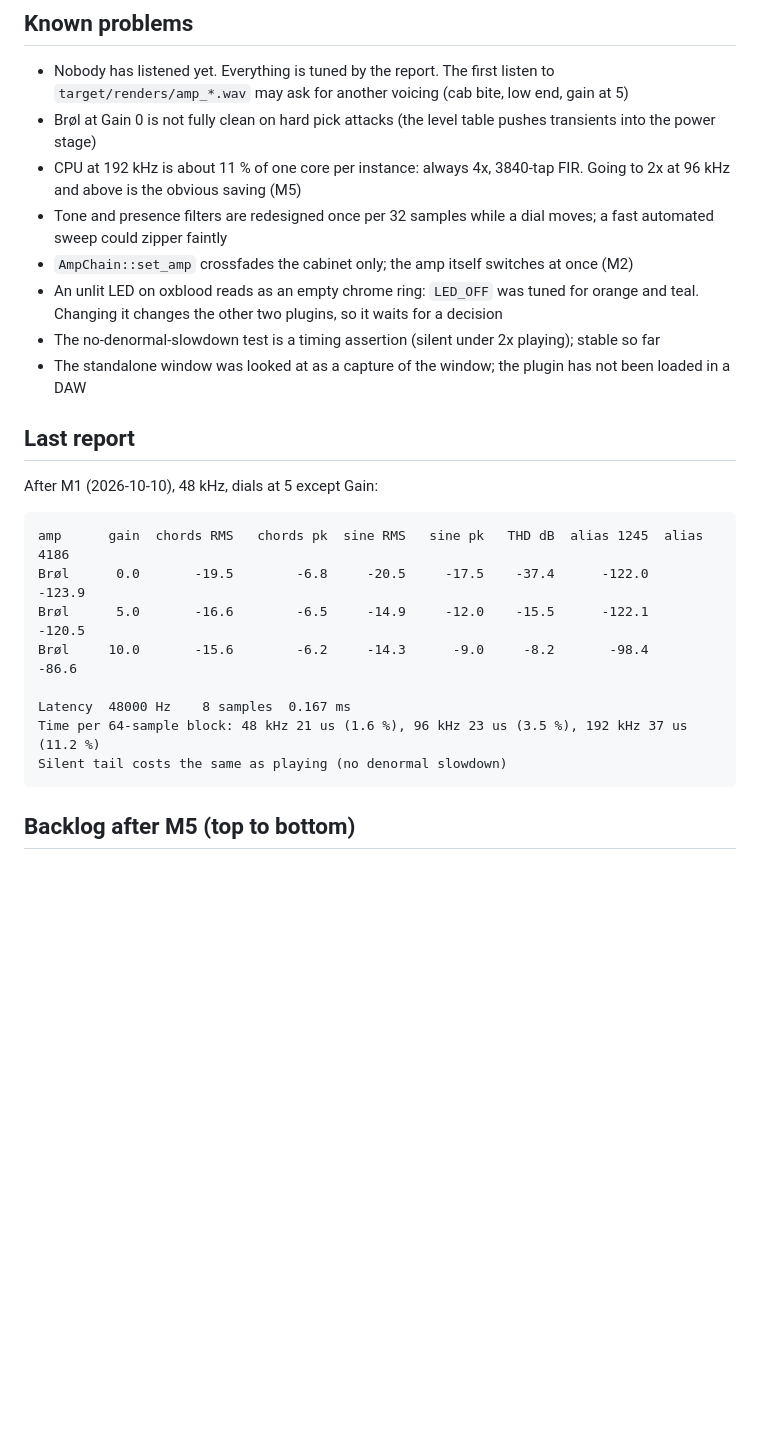
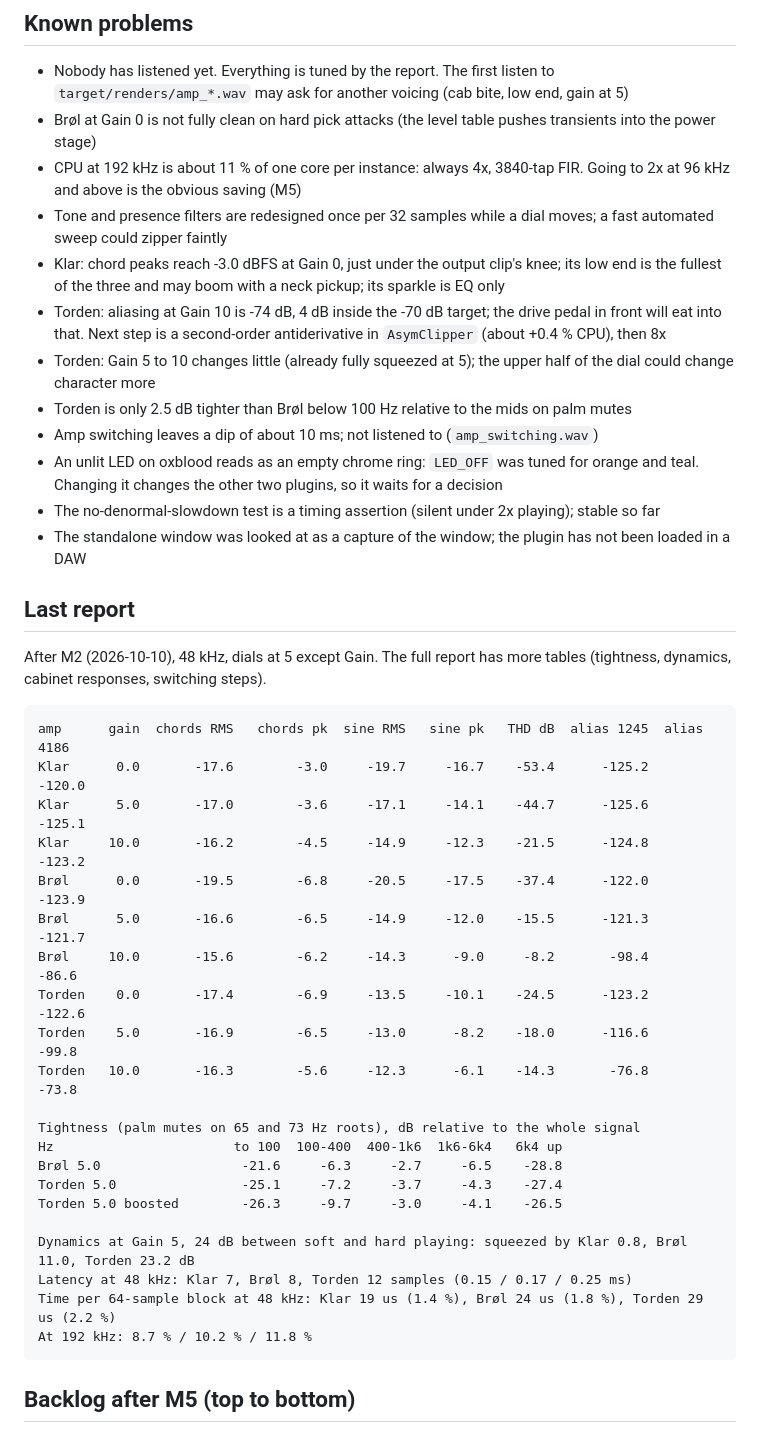
Before and after one commit to FrankDrebin893/GuitarPitchShifterPlugin, a Markdown page: docs/amp-progress.md, the part around one of its changes. GitHub-like rendering; blank space fills up the shorter version.

````diff
--- a/docs/amp-progress.md
+++ b/docs/amp-progress.md
@@ -136,7 +154,15 @@ preamp, tone stack, power amp), cabinet, stereo delay and reverb, output level,
   at 96 kHz and above is the obvious saving (M5)
 - Tone and presence filters are redesigned once per 32 samples while a dial moves; a fast
   automated sweep could zipper faintly
-- `AmpChain::set_amp` crossfades the cabinet only; the amp itself switches at once (M2)
+- Klar: chord peaks reach -3.0 dBFS at Gain 0, just under the output clip's knee; its low end
+  is the fullest of the three and may boom with a neck pickup; its sparkle is EQ only
+- Torden: aliasing at Gain 10 is -74 dB, 4 dB inside the -70 dB target; the drive pedal in
+  front will eat into that. Next step is a second-order antiderivative in `AsymClipper`
+  (about +0.4 % CPU), then 8x
+- Torden: Gain 5 to 10 changes little (already fully squeezed at 5); the upper half of the
+  dial could change character more
+- Torden is only 2.5 dB tighter than Brøl below 100 Hz relative to the mids on palm mutes
+- Amp switching leaves a dip of about 10 ms; not listened to (`amp_switching.wav`)
 - An unlit LED on oxblood reads as an empty chrome ring: `LED_OFF` was tuned for orange and
   teal. Changing it changes the other two plugins, so it waits for a decision
 - The no-denormal-slowdown test is a timing assertion (silent under 2x playing); stable so far
@@ -145,17 +171,31 @@ preamp, tone stack, power amp), cabinet, stereo delay and reverb, output level,
 
 ## Last report
 
-After M1 (2026-10-10), 48 kHz, dials at 5 except Gain:
+After M2 (2026-10-10), 48 kHz, dials at 5 except Gain. The full report has more tables
+(tightness, dynamics, cabinet responses, switching steps).
 
 ```
 amp      gain  chords RMS   chords pk  sine RMS   sine pk   THD dB  alias 1245  alias 4186
+Klar      0.0       -17.6        -3.0     -19.7     -16.7    -53.4      -125.2      -120.0
+Klar      5.0       -17.0        -3.6     -17.1     -14.1    -44.7      -125.6      -125.1
+Klar     10.0       -16.2        -4.5     -14.9     -12.3    -21.5      -124.8      -123.2
 Brøl      0.0       -19.5        -6.8     -20.5     -17.5    -37.4      -122.0      -123.9
-Brøl      5.0       -16.6        -6.5     -14.9     -12.0    -15.5      -122.1      -120.5
+Brøl      5.0       -16.6        -6.5     -14.9     -12.0    -15.5      -121.3      -121.7
 Brøl     10.0       -15.6        -6.2     -14.3      -9.0     -8.2       -98.4       -86.6
+Torden    0.0       -17.4        -6.9     -13.5     -10.1    -24.5      -123.2      -122.6
+Torden    5.0       -16.9        -6.5     -13.0      -8.2    -18.0      -116.6       -99.8
+Torden   10.0       -16.3        -5.6     -12.3      -6.1    -14.3       -76.8       -73.8
 
-Latency  48000 Hz    8 samples  0.167 ms
-Time per 64-sample block: 48 kHz 21 us (1.6 %), 96 kHz 23 us (3.5 %), 192 kHz 37 us (11.2 %)
-Silent tail costs the same as playing (no denormal slowdown)
+Tightness (palm mutes on 65 and 73 Hz roots), dB relative to the whole signal
+Hz                       to 100  100-400  400-1k6  1k6-6k4   6k4 up
+Brøl 5.0                  -21.6     -6.3     -2.7     -6.5    -28.8
+Torden 5.0                -25.1     -7.2     -3.7     -4.3    -27.4
+Torden 5.0 boosted        -26.3     -9.7     -3.0     -4.1    -26.5
+
+Dynamics at Gain 5, 24 dB between soft and hard playing: squeezed by Klar 0.8, Brøl 11.0, Torden 23.2 dB
+Latency at 48 kHz: Klar 7, Brøl 8, Torden 12 samples (0.15 / 0.17 / 0.25 ms)
+Time per 64-sample block at 48 kHz: Klar 19 us (1.4 %), Brøl 24 us (1.8 %), Torden 29 us (2.2 %)
+At 192 kHz: 8.7 % / 10.2 % / 11.8 %
 ```
 
 ## Backlog after M5 (top to bottom)
````
Also changed, not shown: other parts of docs/amp-progress.md (+28 -10 lines), CLAUDE.md (+6 -3 lines).
